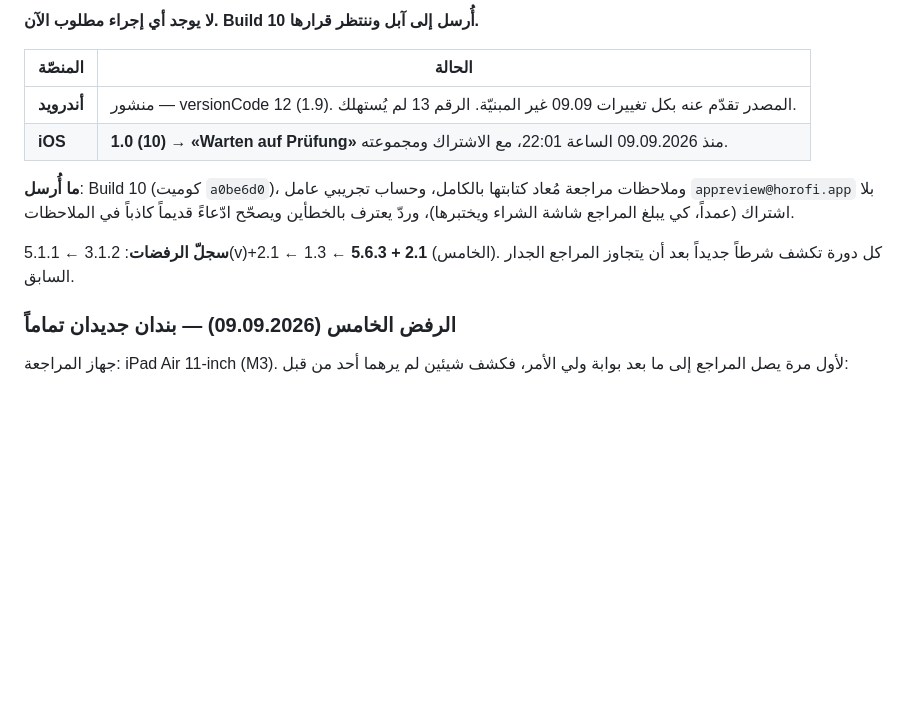
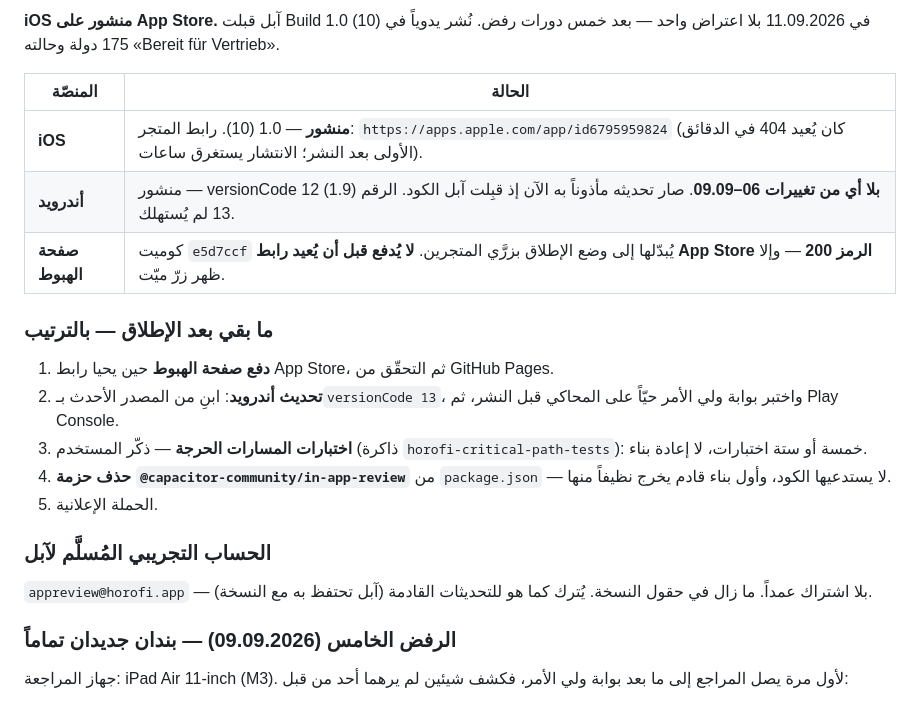
Before and after one commit to archmohamedmerie-coder/horofi, a Markdown page: HANDOFF.md, the part around one of its changes. GitHub-like rendering; blank space fills up the shorter version.

Commit message:
Record Apple's approval and the App Store release
Build 1.0 (10) was approved on September 11 with no further objections and
released manually to 175 countries. The handoff's top section now describes
the published state and the ordered list of what is left: push the landing
page once the App Store URL resolves, update Android to versionCode 13, the
critical-path tests, and dropping the unused in-app-review dependency.

Co-Authored-By: Claude Opus 5 <noreply@anthropic.com>

```diff
--- a/HANDOFF.md
+++ b/HANDOFF.md
@@ -7,17 +7,26 @@
 
-**لا يوجد أي إجراء مطلوب الآن. Build 10 أُرسل إلى آبل وننتظر قرارها.**
+**iOS منشور على App Store.** آبل قبلت Build 1.0 (10) في 11.09.2026 بلا اعتراض
+واحد — بعد خمس دورات رفض. نُشر يدوياً في 175 دولة وحالته «Bereit für Vertrieb».
 
 | المنصّة | الحالة |
 |---|---|
-| **أندرويد** | منشور — versionCode 12 (1.9). المصدر تقدّم عنه بكل تغييرات 09.09 غير المبنيّة. الرقم 13 لم يُستهلك. |
-| **iOS** | **1.0 (10) → «Warten auf Prüfung»** منذ 09.09.2026 الساعة 22:01، مع الاشتراك ومجموعته. |
+| **iOS** | **منشور** — 1.0 (10). رابط المتجر: `https://apps.apple.com/app/id6795959824` (كان يُعيد 404 في الدقائق الأولى بعد النشر؛ الانتشار يستغرق ساعات). |
+| **أندرويد** | منشور — versionCode 12 (1.9) **بلا أي من تغييرات 06–09.09**. صار تحديثه مأذوناً به الآن إذ قبِلت آبل الكود. الرقم 13 لم يُستهلك. |
+| **صفحة الهبوط** | كوميت `e5d7ccf` يُبدّلها إلى وضع الإطلاق بزرَّي المتجرين. **لا يُدفع قبل أن يُعيد رابط App Store الرمز 200** — وإلا ظهر زرّ ميّت. |
 
-**ما أُرسل**: Build 10 (كوميت `a0be6d0`)، وملاحظات مراجعة مُعاد كتابتها بالكامل،
-وحساب تجريبي عامل `appreview@horofi.app` بلا اشتراك (عمداً، كي يبلغ المراجع شاشة
-الشراء ويختبرها)، وردّ يعترف بالخطأين ويصحّح ادّعاءً قديماً كاذباً في الملاحظات.
+### ما بقي بعد الإطلاق — بالترتيب
+1. **دفع صفحة الهبوط** حين يحيا رابط App Store، ثم التحقّق من GitHub Pages.
+2. **تحديث أندرويد**: ابنِ من المصدر الأحدث بـ`versionCode 13`، واختبر بوابة ولي
+   الأمر حيّاً على المحاكي قبل النشر، ثم Play Console.
+3. **اختبارات المسارات الحرجة** — ذكّر المستخدم (ذاكرة `horofi-critical-path-tests`):
+   خمسة أو ستة اختبارات، لا إعادة بناء.
+4. **حذف حزمة `@capacitor-community/in-app-review`** من `package.json` — لا يستدعيها
+   الكود، وأول بناء قادم يخرج نظيفاً منها.
+5. الحملة الإعلانية.
 
-**سجلّ الرفضات**: 3.1.2 ← 5.1.1(v)+2.1 ← 1.3 ← **5.6.3 + 2.1** (الخامس). كل دورة
-تكشف شرطاً جديداً بعد أن يتجاوز المراجع الجدار السابق.
+### الحساب التجريبي المُسلَّم لآبل
+`appreview@horofi.app` — بلا اشتراك عمداً. ما زال في حقول النسخة. يُترك كما هو
+للتحديثات القادمة (آبل تحتفظ به مع النسخة).
 
 ### الرفض الخامس (09.09.2026) — بندان جديدان تماماً
 
```
Also changed, not shown: other parts of HANDOFF.md (+1 -1 lines).
